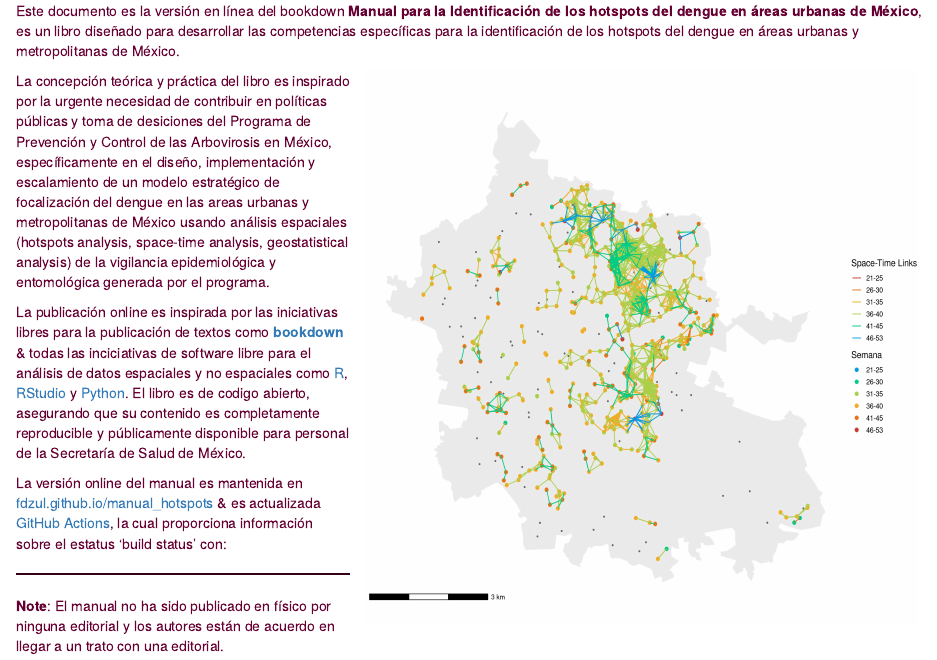
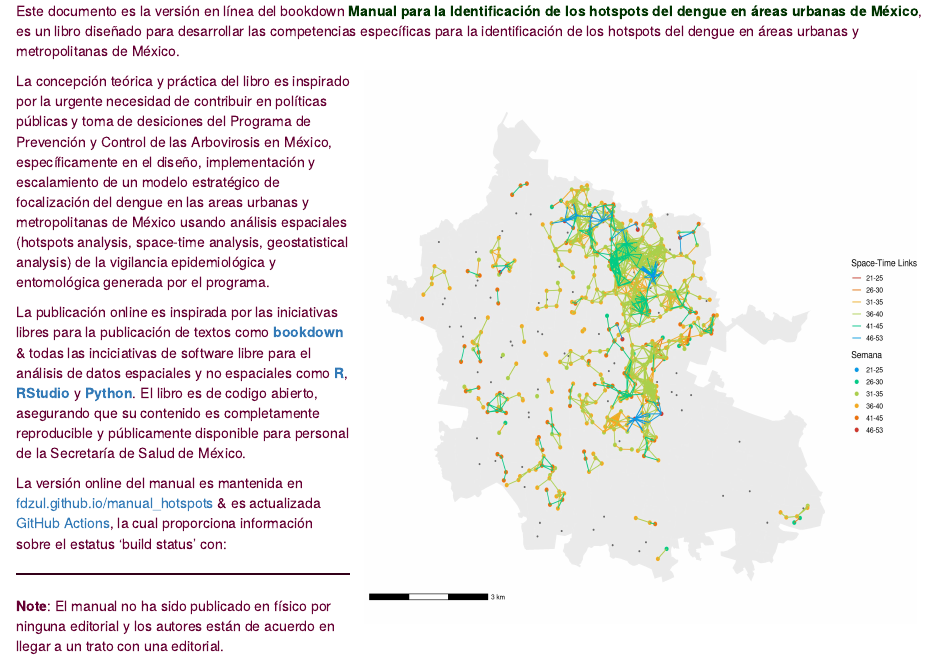
Before and after one commit to fdzul/manual_hotspots, an R Markdown document (index.Rmd): the page in a window 1100 px wide, from 260 px down. Rendered offline with R 4.5, knitr and Pandoc, with nearby package versions; drawn as R Markdown's standard HTML page in place of the format the file asks for; some code elsewhere in the file could not run offline; badge pictures from the web are left out.

Commit message:
this commit update the index file

```diff
--- a/_output.yml
+++ b/_output.yml
@@ -4,7 +4,7 @@ bookdown::gitbook:
     toc:
       collapse: section
       before: |
-        <li><a href="./">Manual Hotspots in R</a></li>
+        <li><a href="./"><span style="color:#660033;">Hotspot in R</span></a></li>
       after: |
         <li><a href="https://github.com/fdzul" target="blank">Felipe Dzul</a></li>
         <li><a href="https://www.researchgate.net/profile/Fabian-Correa-Morales" target="blank">Fabián Correa-Moreles</a></li>
--- a/index.Rmd
+++ b/index.Rmd
@@ -17,7 +17,7 @@ description: "El manual describe la Identificación de los hotspots en R"
 #  **<span style="color:#003300;">Welcome</span>** {-}
 <hr style="height:2px;border-width:0;color:#330019;background-color:#330019">
 
-<span style="color:#660033;"> Este documento es la versión en línea del bookdown **Manual para la Identificación de los hotspots del dengue en áreas urbanas de México**, es un libro diseñado para desarrollar las competencias específicas para la identificación de los hotspots del dengue en áreas urbanas y metropolitanas de México.</span>
+<span style="color:#660033;">Este documento es la versión en línea del bookdown</span><span style="color:#003300;"> **Manual para la Identificación de los hotspots del dengue en áreas urbanas de México**</span><span style="color:#660033;">, es un libro diseñado para desarrollar las competencias específicas para la identificación de los hotspots del dengue en áreas urbanas y metropolitanas de México.</span>
 
 <a href=""><img src="images/cover.jpg" width="550" height="550" alt="" align="right" style="margin: 0 1em 0 1em" /></a>
 
@@ -26,7 +26,7 @@ description: "El manual describe la Identificación de los hotspots en R"
 
 
 <span style="color:#660033;">La publicación online es inspirada por las iniciativas libres para la publicación de textos como
-[**bookdown**](https://github.com/rstudio/bookdown) & todas las inciciativas de software libre para el análisis de datos espaciales y no espaciales como [R](https://cran.r-project.org/), [RStudio](https://www.rstudio.com/) y [Python](https://www.python.org/). El libro es de codigo abierto, asegurando que su contenido es completamente reproducible y públicamente disponible para personal de la Secretaría de Salud de México.</span>
+[**bookdown**](https://github.com/rstudio/bookdown) & todas las inciciativas de software libre para el análisis de datos espaciales y no espaciales como [**R**](https://cran.r-project.org/), [**RStudio**](https://www.rstudio.com/) y [**Python**](https://www.python.org/). El libro es de codigo abierto, asegurando que su contenido es completamente reproducible y públicamente disponible para personal de la Secretaría de Salud de México.</span>
 
 
 <span style="color:#660033;">La versión online del manual es mantenida en [fdzul.github.io/manual_hotspots](https://fdzul.github.io/manual_hotspots/) & es actualizada [GitHub Actions](https://github.com/fdzul/manual_hotspots/actions), la cual proporciona información sobre el estatus 'build status' con:
```
Also changed, not shown: 6 other files.
